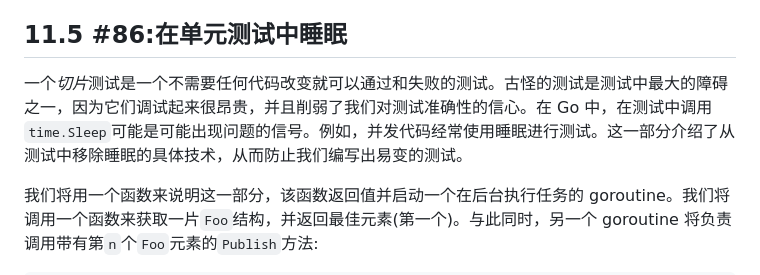
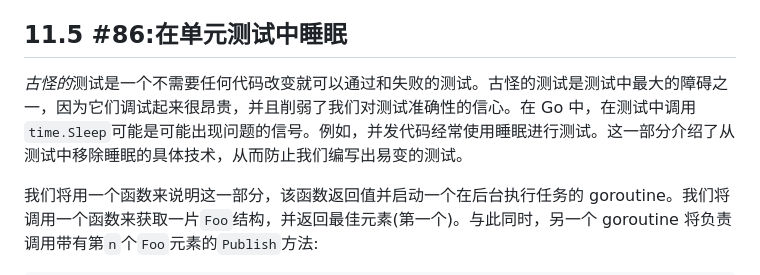
Before and after one commit to OpenDocCN/100-go-mistakes-zh, a Markdown page: docs/10.md, the part around the change. Drawn GitHub-style.

Commit message:
2023-05-17 17:51:08

```diff
--- a/docs/10.md
+++ b/docs/10.md
@@ -637,7 +637,7 @@ for name, tt := range tests {
 
 ## 11.5 #86:在单元测试中睡眠
 
-一个*切片*测试是一个不需要任何代码改变就可以通过和失败的测试。古怪的测试是测试中最大的障碍之一，因为它们调试起来很昂贵，并且削弱了我们对测试准确性的信心。在 Go 中，在测试中调用`time.Sleep`可能是可能出现问题的信号。例如，并发代码经常使用睡眠进行测试。这一部分介绍了从测试中移除睡眠的具体技术，从而防止我们编写出易变的测试。
+*古怪的*测试是一个不需要任何代码改变就可以通过和失败的测试。古怪的测试是测试中最大的障碍之一，因为它们调试起来很昂贵，并且削弱了我们对测试准确性的信心。在 Go 中，在测试中调用`time.Sleep`可能是可能出现问题的信号。例如，并发代码经常使用睡眠进行测试。这一部分介绍了从测试中移除睡眠的具体技术，从而防止我们编写出易变的测试。
 
 我们将用一个函数来说明这一部分，该函数返回值并启动一个在后台执行任务的 goroutine。我们将调用一个函数来获取一片`Foo`结构，并返回最佳元素(第一个)。与此同时，另一个 goroutine 将负责调用带有第`n`个`Foo`元素的`Publish`方法:
 
```
